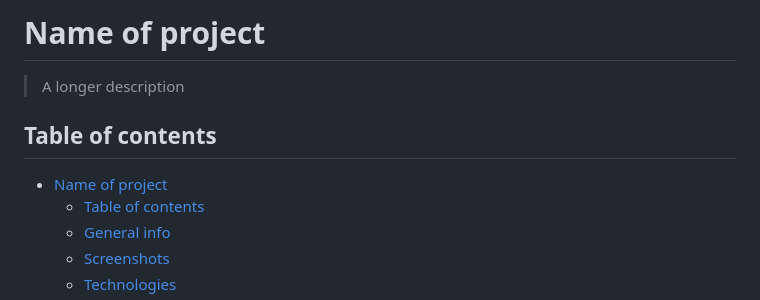
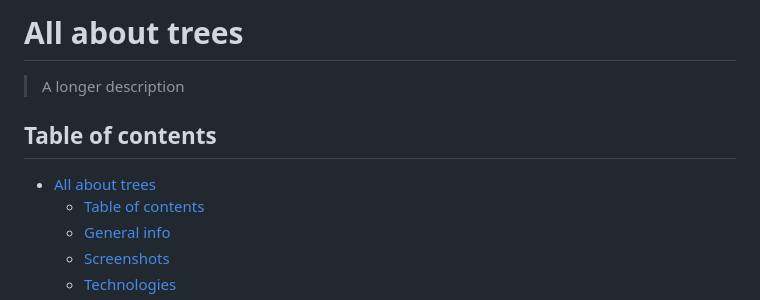
Before and after one commit to HYF-Class23/group1-all-about-trees, a Markdown page: README.md, the part around the change. Rendered like a GitHub page.

Commit message:
add project definition

```diff
--- a/README.md
+++ b/README.md
@@ -1,10 +1,10 @@
-# Name of project
+# All about trees
 
 > A longer description
 
 ## Table of contents
 
-- [Name of project](#name-of-project)
+- [All about trees](#all-about-trees)
   - [Table of contents](#table-of-contents)
   - [General info](#general-info)
   - [Screenshots](#screenshots)
```
